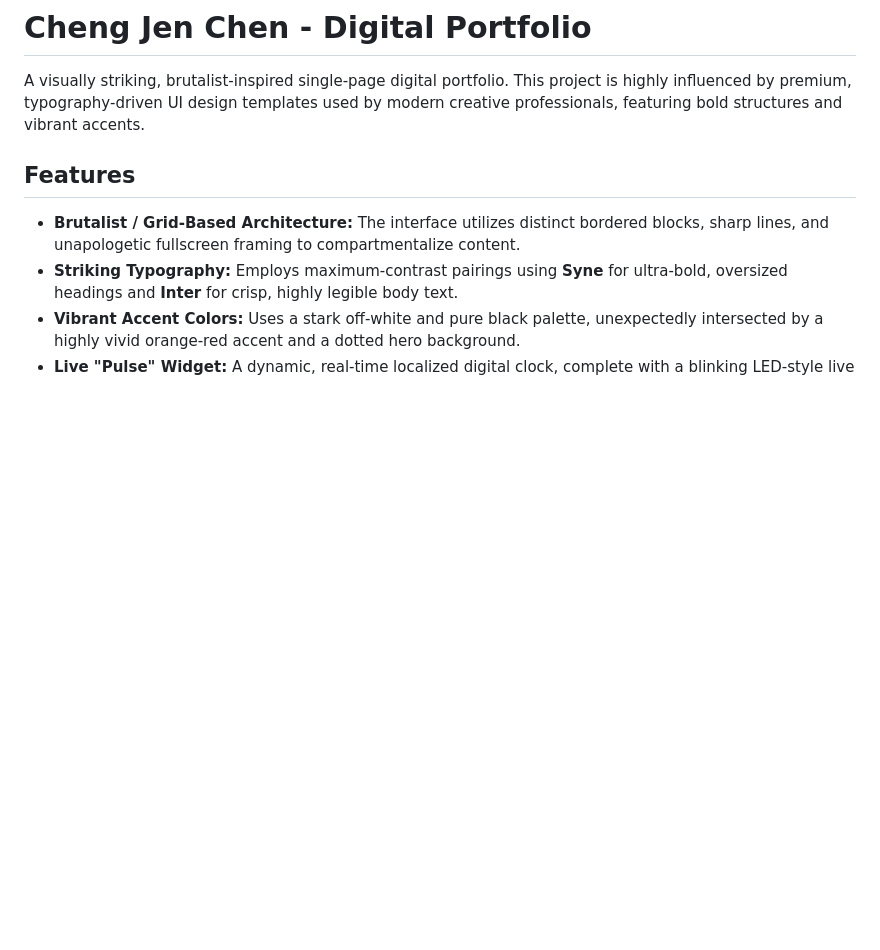
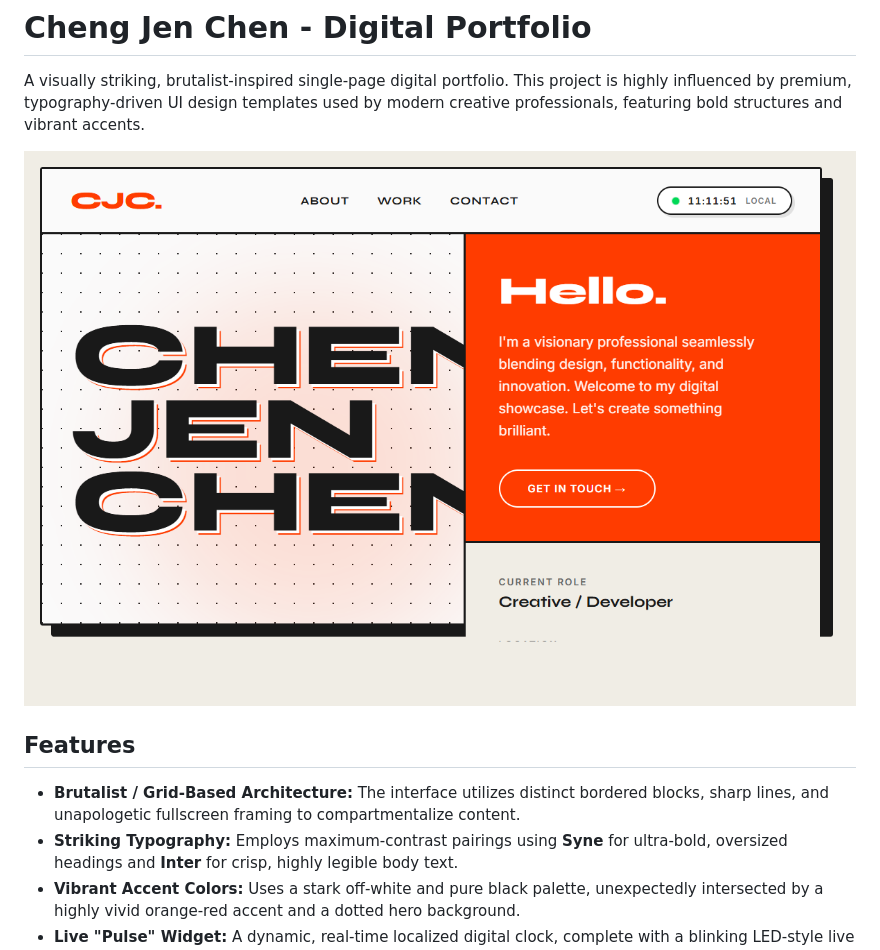
Before and after one commit to yuurei0217/AloT-week2, a Markdown page: README.md, the part around the change. Rendered like a GitHub page; pictures changed too: screenshot.png (added); blank space fills up the shorter version.

Commit message:
Add homepage screenshot to README.md

```diff
--- a/README.md
+++ b/README.md
@@ -1,6 +1,8 @@
 # Cheng Jen Chen - Digital Portfolio
 
 A visually striking, brutalist-inspired single-page digital portfolio. This project is highly influenced by premium, typography-driven UI design templates used by modern creative professionals, featuring bold structures and vibrant accents.
+
+![Homepage Screenshot](./screenshot.png)
 
 ## Features
 
```
